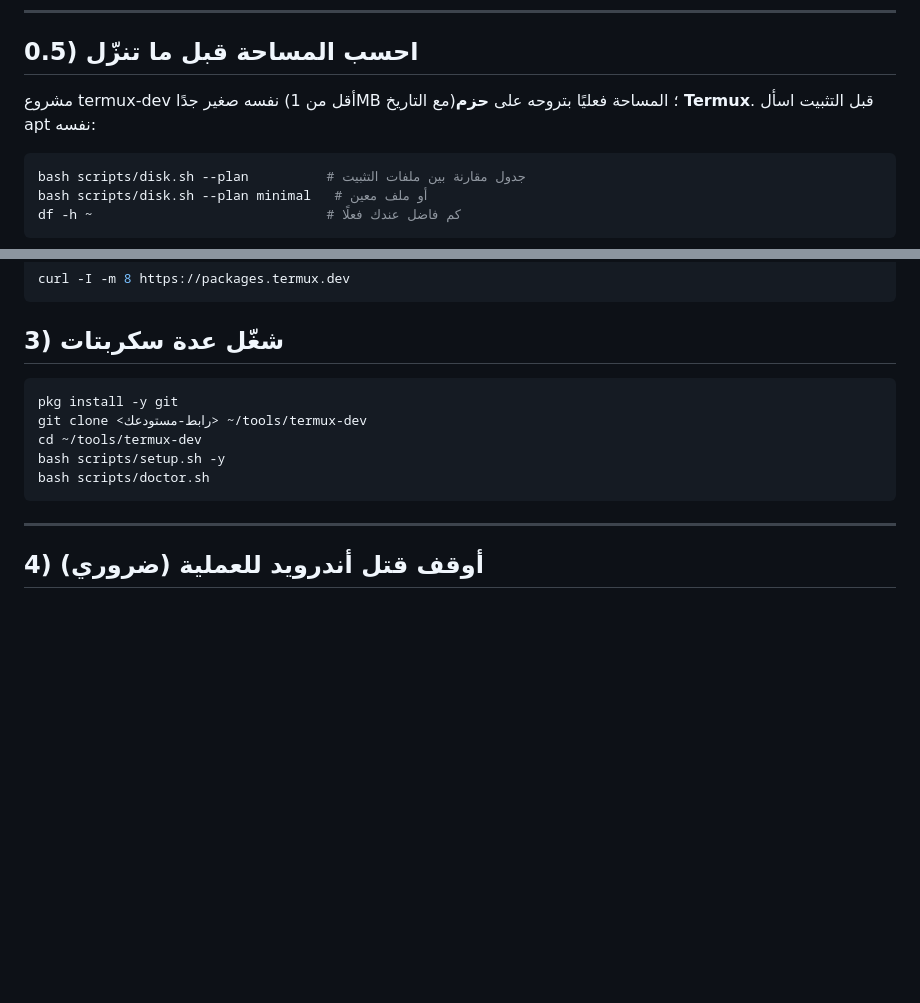
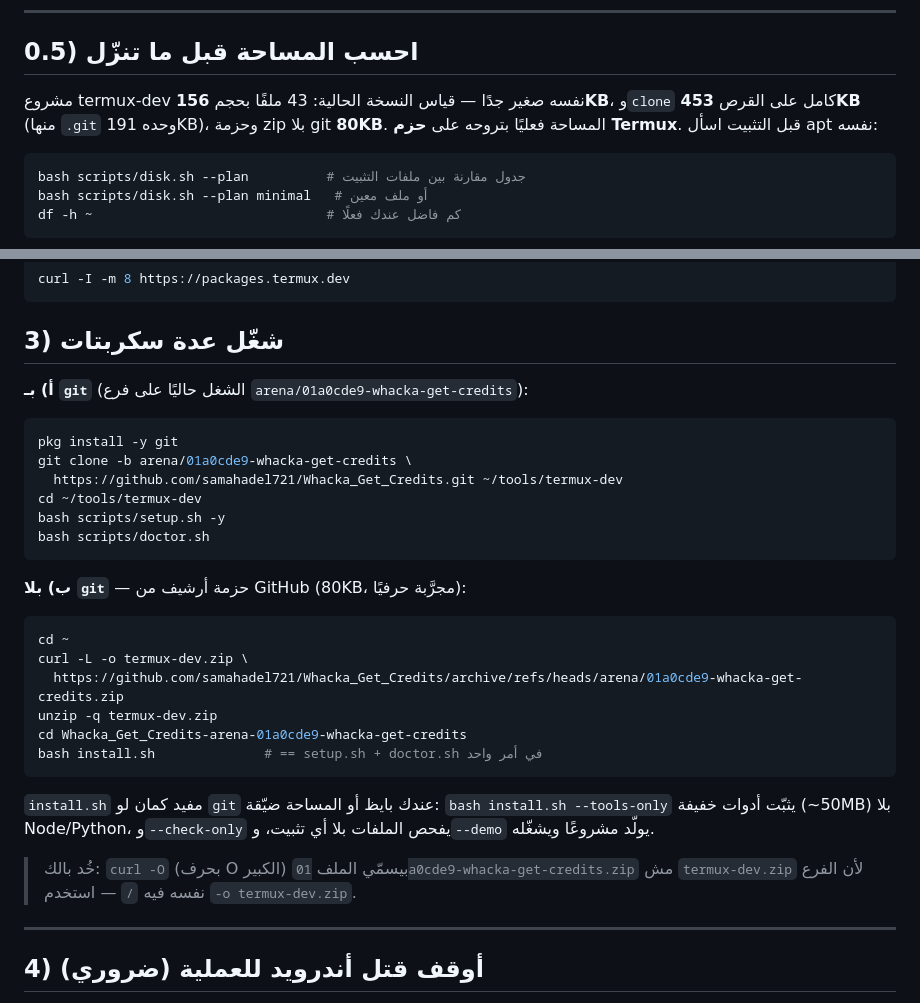
Before and after one commit to samahadel721/Whacka_Get_Credits, a Markdown page: docs/INSTALL.md, 2 parts joined by grey strips. Drawn GitHub-style; blank space fills up the shorter version.

````diff
--- a/docs/INSTALL.md
+++ b/docs/INSTALL.md
@@ -22,7 +22,7 @@ pkg upgrade -y
 
 ## 0.5) احسب المساحة قبل ما تنزّل
 
-مشروع termux-dev نفسه صغير جدًا (أقل من 1MB مع التاريخ)؛ المساحة فعليًا بتروحه على **حزم Termux**. قبل التثبيت اسأل apt نفسه:
+مشروع termux-dev نفسه صغير جدًا — قياس النسخة الحالية: 43 ملفًا بحجم **156KB**، و`clone` كامل على القرص **453KB** (منها `.git` وحده 191KB)، وحزمة zip بلا git **80KB**. المساحة فعليًا بتروحه على **حزم Termux**. قبل التثبيت اسأل apt نفسه:
 
 ```bash
 bash scripts/disk.sh --plan          # جدول مقارنة بين ملفات التثبيت
@@ -75,13 +75,32 @@ curl -I -m 8 https://packages.termux.dev
 ```
 
 ## 3) شغّل عدة سكربتات
+
+**أ) بـ `git`** (الشغل حاليًا على فرع `arena/01a0cde9-whacka-get-credits`):
+
 ```bash
 pkg install -y git
-git clone <رابط-مستودعك> ~/tools/termux-dev
+git clone -b arena/01a0cde9-whacka-get-credits \
+  https://github.com/samahadel721/Whacka_Get_Credits.git ~/tools/termux-dev
 cd ~/tools/termux-dev
 bash scripts/setup.sh -y
 bash scripts/doctor.sh
 ```
+
+**ب) بلا `git`** — حزمة أرشيف من GitHub (80KB، مجرَّبة حرفيًا):
+
+```bash
+cd ~
+curl -L -o termux-dev.zip \
+  https://github.com/samahadel721/Whacka_Get_Credits/archive/refs/heads/arena/01a0cde9-whacka-get-credits.zip
+unzip -q termux-dev.zip
+cd Whacka_Get_Credits-arena-01a0cde9-whacka-get-credits
+bash install.sh              # == setup.sh + doctor.sh في أمر واحد
+```
+
+`install.sh` مفيد كمان لو `git` عندك بايظ أو المساحة ضيّقة: `bash install.sh --tools-only` يثبّت أدوات خفيفة (~50MB) بلا Node/Python، و`--check-only` يفحص الملفات بلا أي تثبيت، و`--demo` يولّد مشروعًا ويشغّله.
+> خُد بالك: `curl -O` (بحرف O الكبير) بيسمّي الملف `01a0cde9-whacka-get-credits.zip` مش `termux-dev.zip` لأن الفرع نفسه فيه `/` — استخدم `-o termux-dev.zip`.
+
 
 ---
 
````
Also changed, not shown: README.md (+29 -19 lines).
